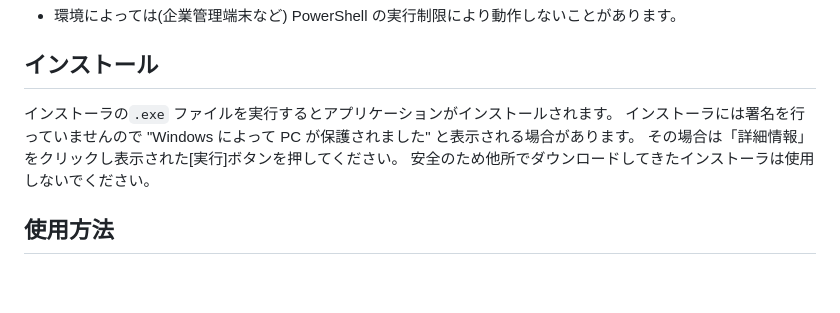
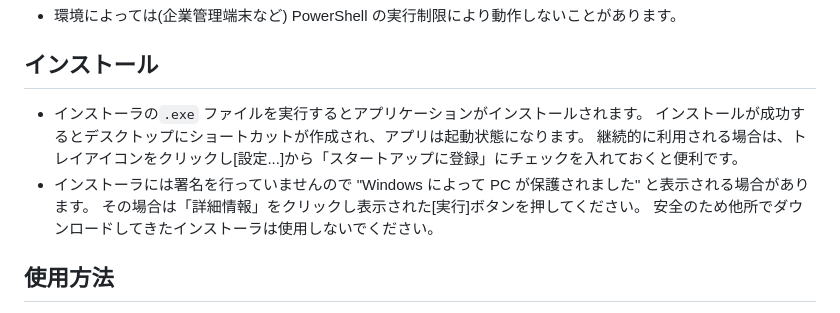
Before and after one commit to omoshiraise/audio-output-switcher, a Markdown page: README.ja.md, the part around the change. Rendered like a GitHub page; blank space fills up the shorter version.

```diff
--- a/README.ja.md
+++ b/README.ja.md
@@ -28,8 +28,10 @@ Windows 10/11向けのオーディオ出力デバイス切り替えツールで
 
 ## インストール
 
-インストーラの`.exe` ファイルを実行するとアプリケーションがインストールされます。
-インストーラには署名を行っていませんので "Windows によって PC が保護されました" と表示される場合があります。
+- インストーラの`.exe` ファイルを実行するとアプリケーションがインストールされます。
+インストールが成功するとデスクトップにショートカットが作成され、アプリは起動状態になります。
+継続的に利用される場合は、トレイアイコンをクリックし[設定...]から「スタートアップに登録」にチェックを入れておくと便利です。
+- インストーラには署名を行っていませんので "Windows によって PC が保護されました" と表示される場合があります。
 その場合は「詳細情報」をクリックし表示された[実行]ボタンを押してください。
 安全のため他所でダウンロードしてきたインストーラは使用しないでください。
 
```
Also changed, not shown: README.md (+6 -4 lines).
